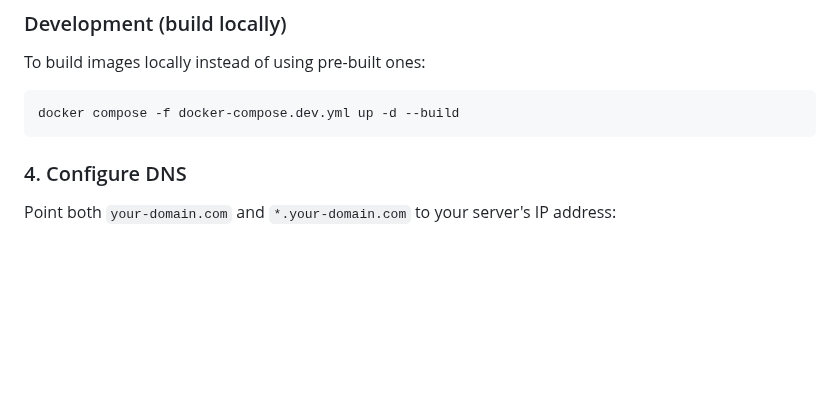
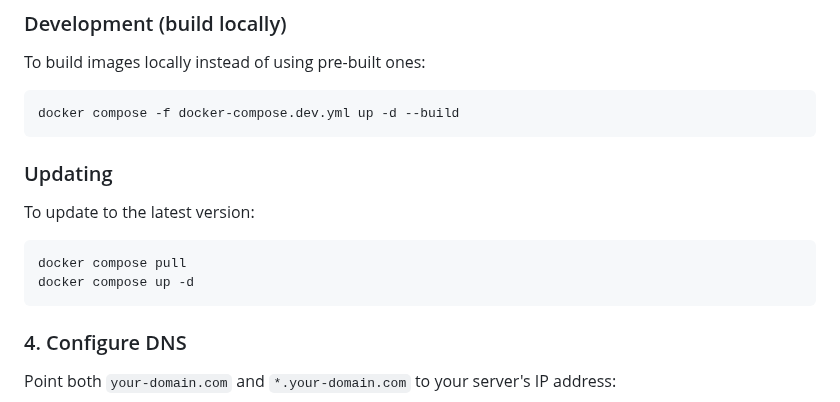
Before and after one commit to techkrzysiek/fm-dx-tunnel, a Markdown page: README.md, the part around the change. Rendered like a GitHub page; blank space fills up the shorter version.

Commit message:
add info about update in readme

````diff
--- a/README.md
+++ b/README.md
@@ -61,6 +61,15 @@ To build images locally instead of using pre-built ones:
 
 ```bash
 docker compose -f docker-compose.dev.yml up -d --build
+```
+
+### Updating
+
+To update to the latest version:
+
+```bash
+docker compose pull
+docker compose up -d
 ```
 
 ### 4. Configure DNS
````
